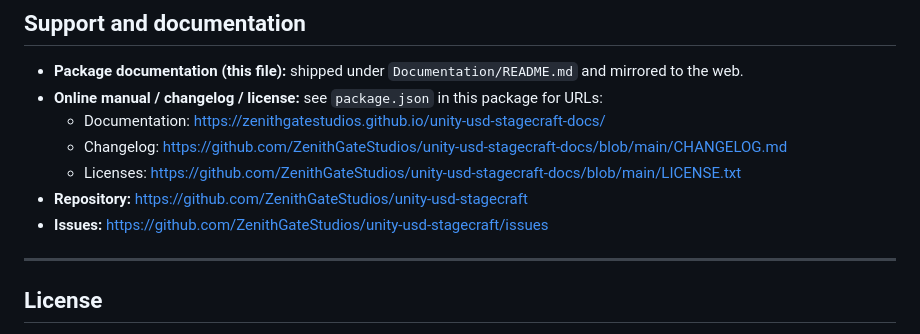
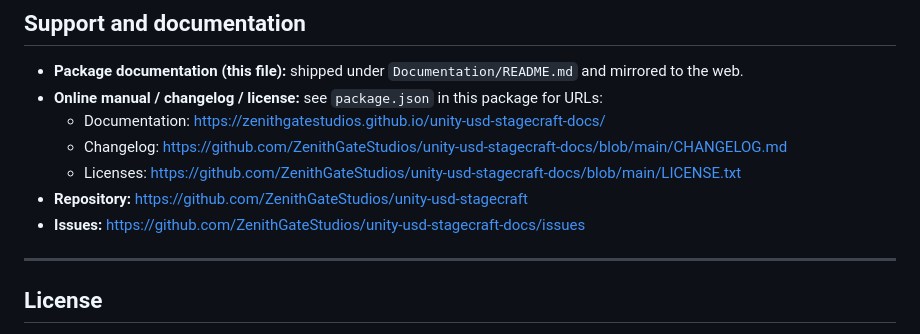
Before and after one commit to ZenithGateStudios/unity-usd-stagecraft-docs, a Markdown page: README.md, the part around the change. GitHub-like rendering.

Commit message:
docs: sync v0.1.2 from release-v0.1.x

```diff
--- a/README.md
+++ b/README.md
@@ -334,7 +334,7 @@ If the package was installed via a different route, it may instead live under `L
   - Changelog: https://github.com/ZenithGateStudios/unity-usd-stagecraft-docs/blob/main/CHANGELOG.md
   - Licenses: https://github.com/ZenithGateStudios/unity-usd-stagecraft-docs/blob/main/LICENSE.txt
 - **Repository:** https://github.com/ZenithGateStudios/unity-usd-stagecraft
-- **Issues:** https://github.com/ZenithGateStudios/unity-usd-stagecraft/issues
+- **Issues:** https://github.com/ZenithGateStudios/unity-usd-stagecraft-docs/issues
 
 ---
 
```
